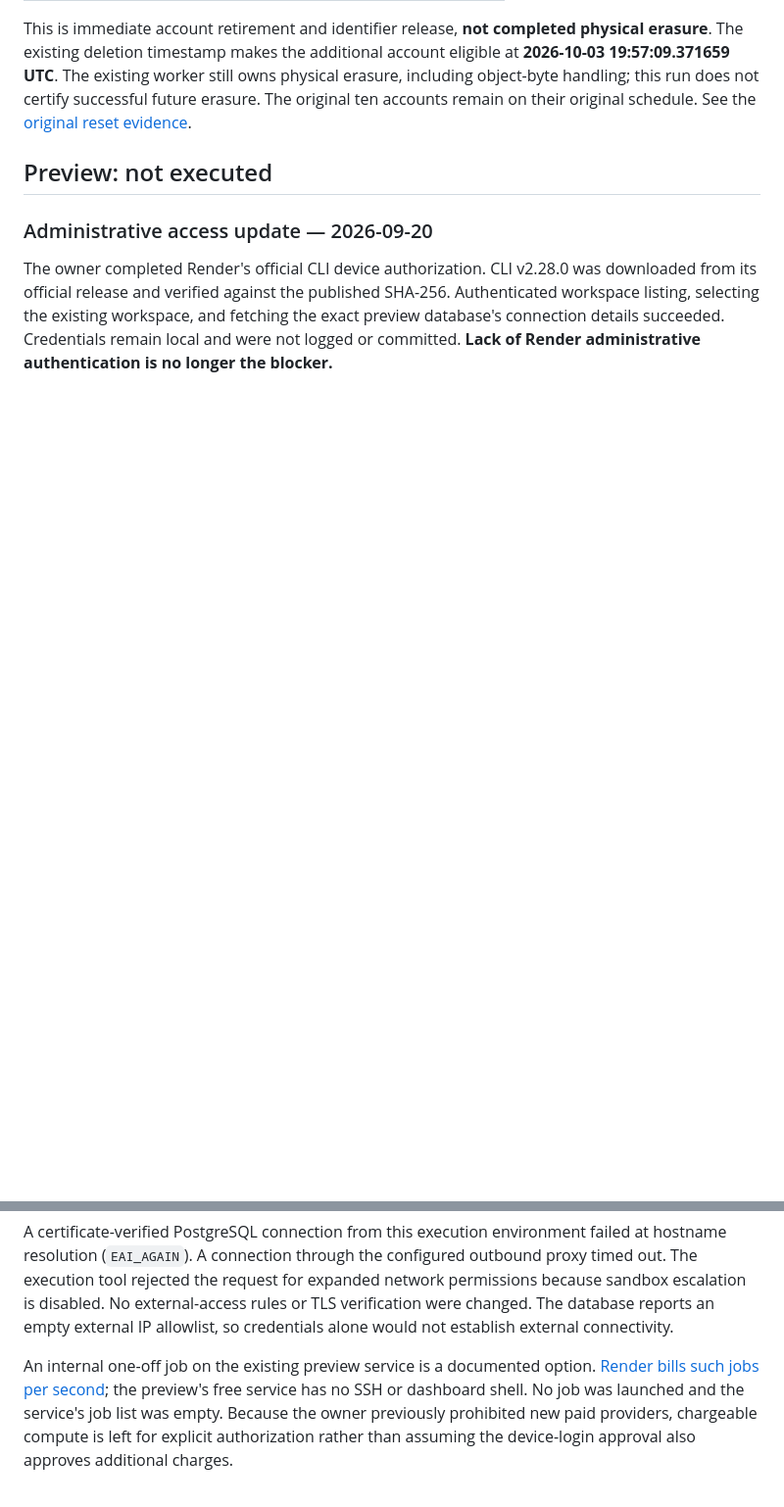
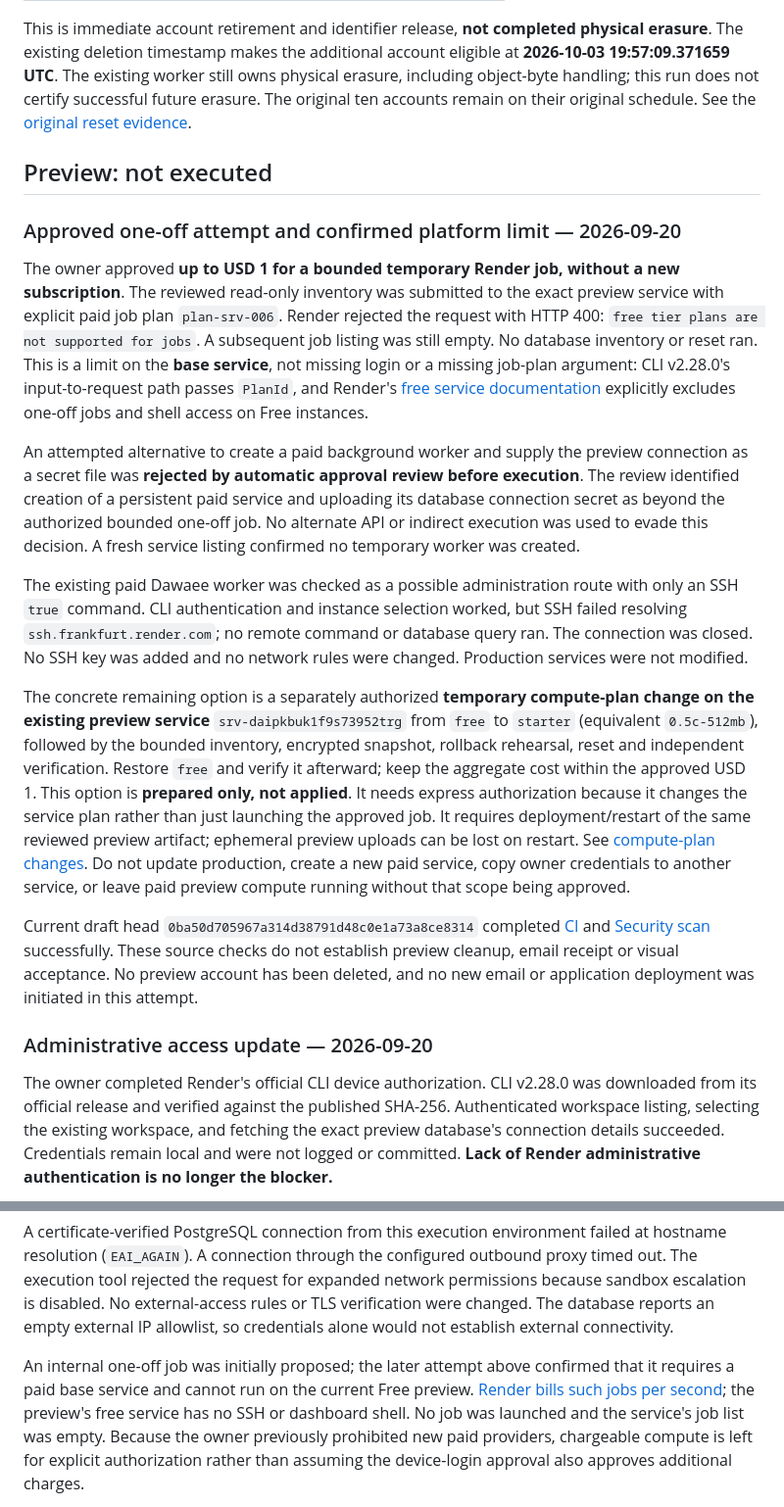
Before and after one commit to NAIFMUSFER/dawaee, a Markdown page: docs/audit/2026-09-20-account-reset-follow-up.md, 2 parts joined by grey strips. Shown at 98% size. GitHub-like rendering; blank space fills up the shorter version.

Commit message:
docs(ops): record one-off job rejection and remaining preview access scope

```diff
--- a/docs/audit/2026-09-20-account-reset-follow-up.md
+++ b/docs/audit/2026-09-20-account-reset-follow-up.md
@@ -63,6 +63,51 @@ schedule. See the [original reset evidence](2026-09-19-account-registration-rese
 
 ## Preview: not executed
 
+### Approved one-off attempt and confirmed platform limit — 2026-09-20
+
+The owner approved **up to USD 1 for a bounded temporary Render job, without a
+new subscription**. The reviewed read-only inventory was submitted to the exact
+preview service with explicit paid job plan `plan-srv-006`. Render rejected the
+request with HTTP 400: `free tier plans are not supported for jobs`. A subsequent
+job listing was still empty. No database inventory or reset ran. This is a limit
+on the **base service**, not missing login or a missing job-plan argument: CLI
+v2.28.0's input-to-request path passes `PlanId`, and Render's
+[free service documentation](https://render.com/docs/free) explicitly excludes
+one-off jobs and shell access on Free instances.
+
+An attempted alternative to create a paid background worker and supply the
+preview connection as a secret file was **rejected by automatic approval review
+before execution**. The review identified creation of a persistent paid service
+and uploading its database connection secret as beyond the authorized bounded
+one-off job. No alternate API or indirect execution was used to evade this
+decision. A fresh service listing confirmed no temporary worker was created.
+
+The existing paid Dawaee worker was checked as a possible administration route
+with only an SSH `true` command. CLI authentication and instance selection worked,
+but SSH failed resolving `ssh.frankfurt.render.com`; no remote command or database
+query ran. The connection was closed. No SSH key was added and no network rules
+were changed. Production services were not modified.
+
+The concrete remaining option is a separately authorized **temporary compute-plan
+change on the existing preview service** `srv-daipkbuk1f9s73952trg` from `free` to
+`starter` (equivalent `0.5c-512mb`), followed by the bounded inventory, encrypted
+snapshot, rollback rehearsal, reset and independent verification. Restore `free`
+and verify it afterward; keep the aggregate cost within the approved USD 1.
+This option is **prepared only, not applied**. It needs express authorization
+because it changes the service plan rather than just launching the approved job.
+It requires deployment/restart of the same reviewed preview artifact; ephemeral
+preview uploads can be lost on restart. See
+[compute-plan changes](https://render.com/docs/compute-plans). Do not update
+production, create a new paid service, copy owner credentials to another service,
+or leave paid preview compute running without that scope being approved.
+
+Current draft head `0ba50d705967a314d38791d48c0e1a73a8ce8314` completed
+[CI](https://github.com/NAIFMUSFER/dawaee/actions/runs/35502760857) and
+[Security scan](https://github.com/NAIFMUSFER/dawaee/actions/runs/35502760851)
+successfully. These source checks do not establish preview cleanup, email receipt
+or visual acceptance. No preview account has been deleted, and no new email or
+application deployment was initiated in this attempt.
+
 ### Administrative access update — 2026-09-20
 
 The owner completed Render's official CLI device authorization. CLI v2.28.0 was
@@ -79,7 +124,8 @@ network permissions because sandbox escalation is disabled. No external-access
 rules or TLS verification were changed. The database reports an empty external
 IP allowlist, so credentials alone would not establish external connectivity.
 
-An internal one-off job on the existing preview service is a documented option.
+An internal one-off job was initially proposed; the later attempt above confirmed
+that it requires a paid base service and cannot run on the current Free preview.
 [Render bills such jobs per second](https://render.com/docs/one-off-jobs); the
 preview's free service has no SSH or dashboard shell. No job was launched and
 the service's job list was empty. Because the owner previously prohibited new
```
